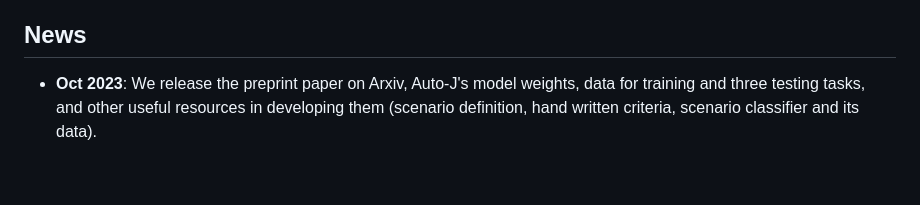
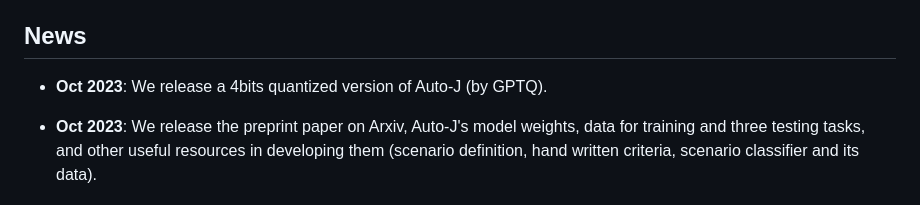
Before and after one commit to GAIR-NLP/auto-j, a Markdown page: README.md, the part around the change. Rendered like a GitHub page; blank space fills up the shorter version.

Commit message:
update: add GPTQ 4bits version of Auto-J.

```diff
--- a/README.md
+++ b/README.md
@@ -21,6 +21,8 @@ We develop **Auto-J**, a new open-source generative judge that can effectively e
 <center>Example 2: Evaluate a single response for a query, with critiques and an overall rating.</center>
 
 ## News
+
+- **Oct 2023**: We release a 4bits quantized version of Auto-J (by GPTQ).
 
 - **Oct 2023**: We release the preprint paper on Arxiv, Auto-J's model weights, data for training and three testing tasks, and other useful resources in developing them (scenario definition, hand written criteria, scenario classifier and its data).
 
```
